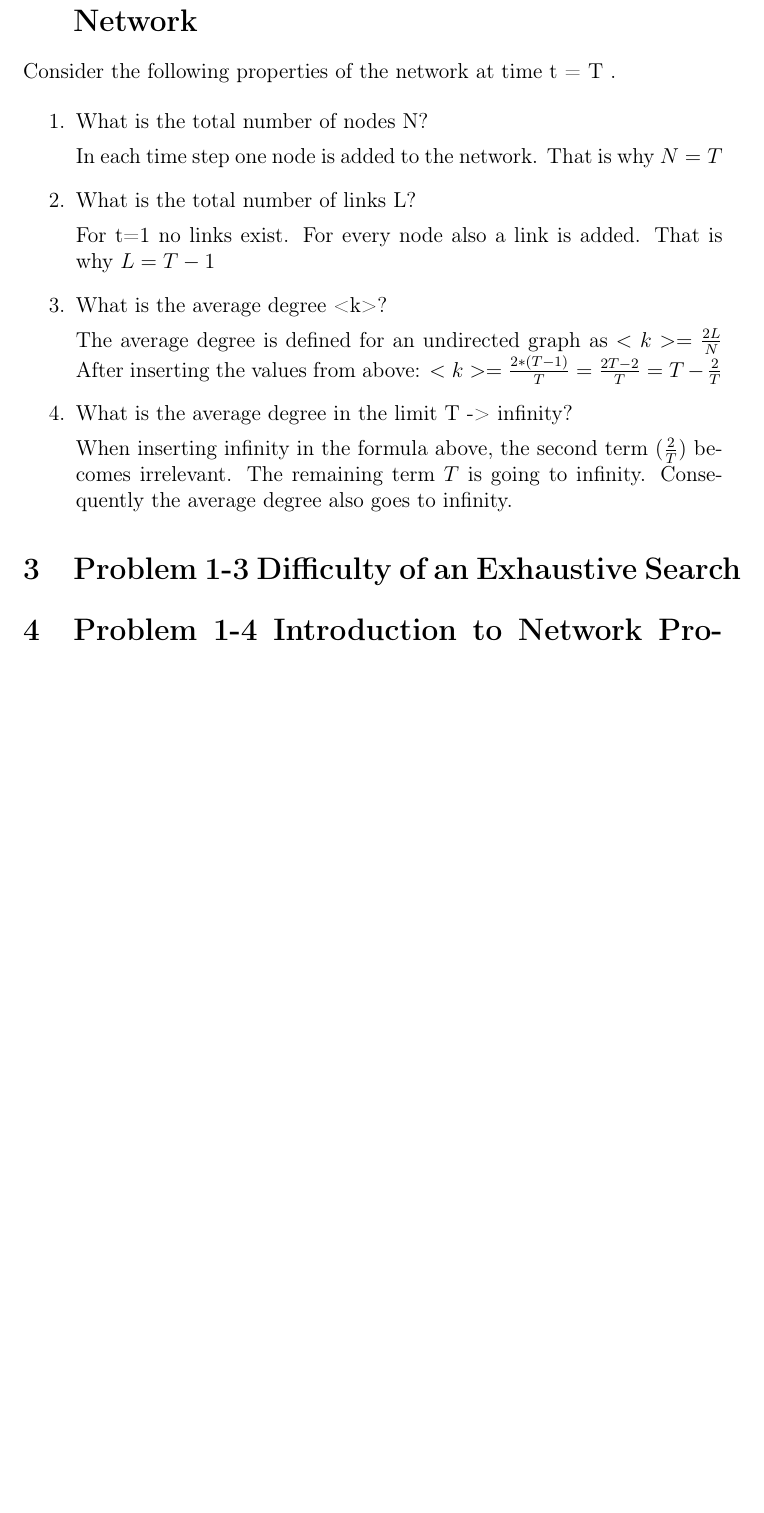
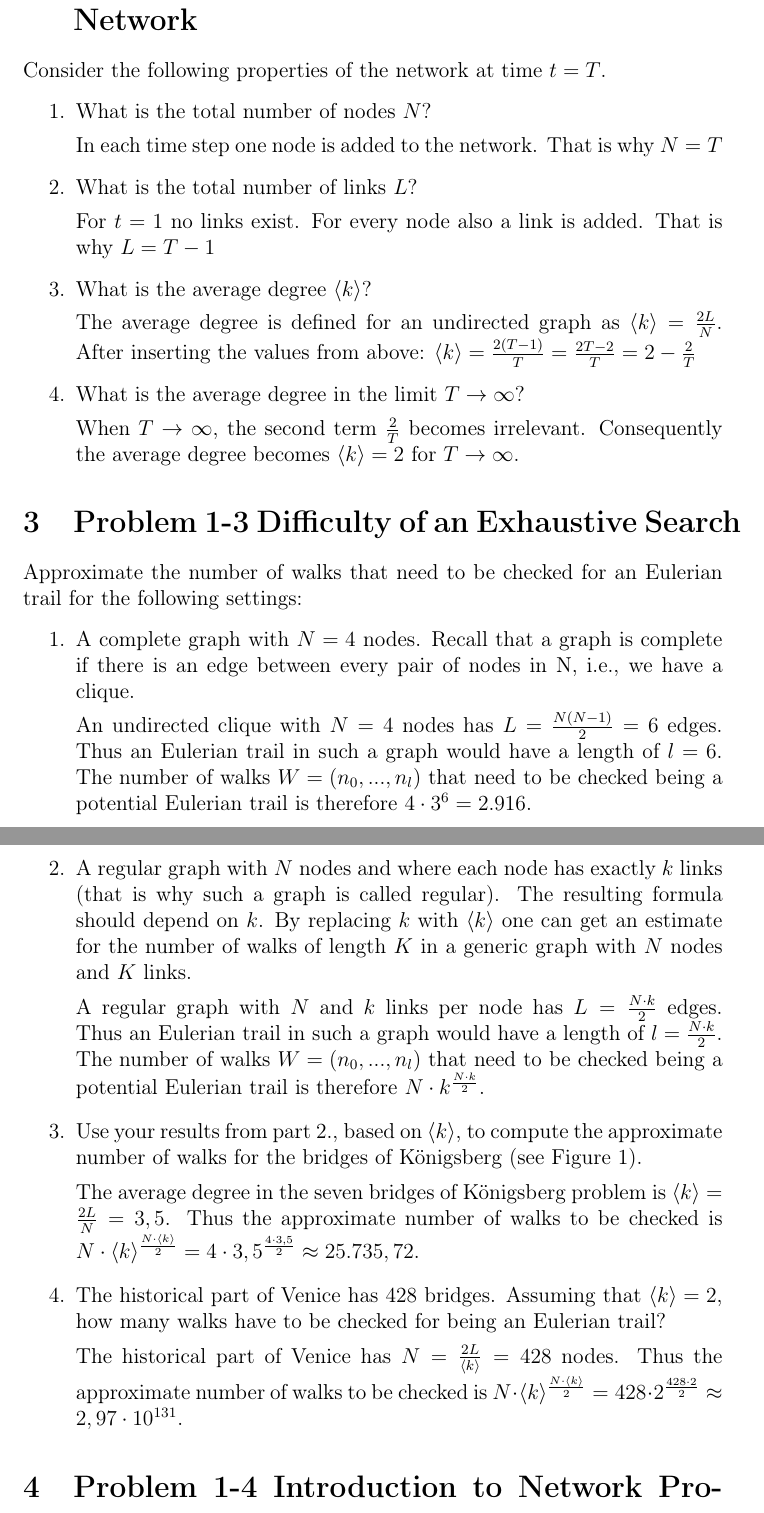
Before and after one commit to fidsusj/CNA_assignments, a LaTeX document (1/report/report.tex, which reads 1/report/content/problem_02.tex, 1/report/content/problem_03.tex): part of page 3 of 3 before the commit and two parts of pages 3 and 4 of 4 after it, the two joined at a grey line, cut so that both start at the same text, the shorter picture padded with empty space. Compiled offline with pdfLaTeX.

Commit message:
assignment 1 problem 3

```diff
--- a/1/report/content/problem_02.tex
+++ b/1/report/content/problem_02.tex
@@ -1,24 +1,22 @@
 \section{Problem 1-2 Average Degree of a Growing Network}
 
-
-Consider the following properties of the network at time t = T .
+Consider the following properties of the network at time $t=T$.
 
 \begin{enumerate}
-	\item What is the total number of nodes N?
+	\item What is the total number of nodes $N$?
 
-	In each time step one node is added to the network. That is why $N = T$
+	In each time step one node is added to the network. That is why $N=T$
 
-	\item What is the total number of links L?
+	\item What is the total number of links $L$?
 
-	For t=1 no links exist. For every node also a link is added. That is why $L = T - 1$
+	For $t=1$ no links exist. For every node also a link is added. That is why $L=T-1$
 
-	\item What is the average degree <k>?
+	\item What is the average degree $\langle k \rangle$?
 
-	The average degree is defined for an undirected graph as $<k> = \frac{2L}{N} $
-	After inserting the values from above: $<k> = \frac{2*(T-1)}{T} = \frac{2T-2}{T} = T - \frac{2}{T} $
+	The average degree is defined for an undirected graph as $\langle k \rangle = \frac{2L}{N}$. After inserting the values from above: $\langle k \rangle = \frac{2(T-1)}{T} = \frac{2T-2}{T} = 2 - \frac{2}{T} $
 
-	\item What is the average degree in the limit T -> infinity?
+	\item What is the average degree in the limit $T \rightarrow \infty$?
 
-	When inserting infinity in the formula above, the second term ($\frac{2}{T}$) becomes irrelevant. The remaining term $T$ is going to infinity. Consequently the average degree also goes to infinity.
+	When $T \rightarrow \infty$, the second term $\frac{2}{T}$ becomes irrelevant. Consequently the average degree becomes $\langle k \rangle = 2$ for $T \rightarrow \infty$.
 
 \end{enumerate}
--- a/1/report/content/problem_03.tex
+++ b/1/report/content/problem_03.tex
@@ -1 +1,22 @@
 \section{Problem 1-3 Difficulty of an Exhaustive Search}
+
+Approximate the number of walks that need to be checked for an Eulerian trail for the following settings:
+
+\begin{enumerate}
+	\item A complete graph with $N=4$ nodes. Recall that a graph is complete if there is an edge between every pair of nodes in N, i.e., we have a clique.
+
+	An undirected clique with $N=4$ nodes has $L=\frac{N(N-1)}{2}=6$ edges. Thus an Eulerian trail in such a graph would have a length of $l=6$. The number of walks $W=(n_0, ..., n_l)$ that need to be checked being a potential Eulerian trail is therefore $4 \cdot 3^{6}=2.916$.
+
+	\item A regular graph with $N$ nodes and where each node has exactly $k$ links (that is why such a graph is called regular). The resulting formula should depend on $k$. By replacing $k$ with $\langle k \rangle$ one can get an estimate for the number of walks of length $K$ in a generic graph with $N$ nodes and $K$ links.
+
+	A regular graph with $N$ and $k$ links per node has $L=\frac{N \cdot k}{2}$ edges. Thus an Eulerian trail in such a graph would have a length of $l=\frac{N \cdot k}{2}$. The number of walks $W=(n_0, ..., n_l)$ that need to be checked being a potential Eulerian trail is therefore $N \cdot k^{\frac{N \cdot k}{2}}$.
+
+	\item Use your results from part 2., based on $\langle k \rangle$, to compute the approximate number of walks for the bridges of K\"onigsberg (see Figure 1).
+
+	The average degree in the seven bridges of K\"onigsberg problem is $\langle k \rangle = \frac{2L}{N} = 3,5$. Thus the approximate number of walks to be checked is $N \cdot \langle k \rangle^{\frac{N \cdot \langle k \rangle}{2}} = 4 \cdot 3,5^{\frac{4 \cdot 3,5}{2}} \approx 25.735,72$.
+
+	\item The historical part of Venice has 428 bridges. Assuming that $\langle k \rangle = 2$, how many walks have to be checked for being an Eulerian trail?
+
+	The historical part of Venice has $N=\frac{2L}{\langle k \rangle}=428$ nodes. Thus the approximate number of walks to be checked is $N \cdot \langle k \rangle^{\frac{N \cdot \langle k \rangle}{2}} = 428 \cdot 2^{\frac{428 \cdot 2}{2}} \approx 2,97 \cdot 10^{131}$.
+
+\end{enumerate}
```
Also changed, not shown: 1/report/content/problem_01.tex (+5 -5 lines), 1/report/report.bbl (deleted), 1/report/report.pdf, 4 other files.
